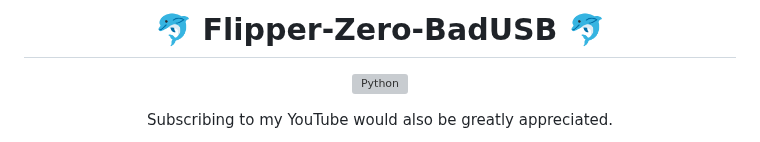
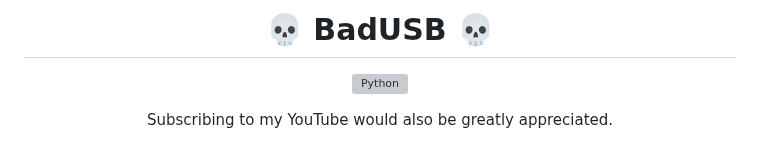
Before and after one commit to I-Am-Jakoby/Flipper-Zero-BadUSB, a Markdown page: README.md, the part around the change. Drawn GitHub-style; grey boxes are pictures that could not be loaded.

```diff
--- a/README.md
+++ b/README.md
@@ -1,6 +1,6 @@
 <div align=center>
 
-# 🐬 Flipper-Zero-BadUSB 🐬
+# 💀 BadUSB 💀
 
 <p align="center">
       <a href="https://github.com/sponsors/I-Am-Jakoby">
```
